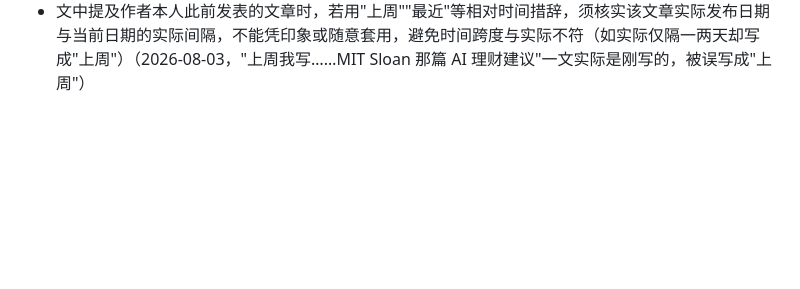
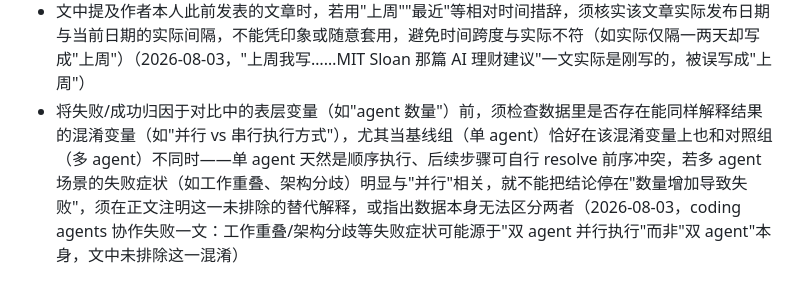
Before and after one commit to mengyahuUSTC-PU/mengyahuUSTC-PU.github.io, a Markdown page: automation/prompts/editorial-lessons.md, the part around the change. Rendered like a GitHub page; blank space fills up the shorter version.

Commit message:
Update editorial lessons from user feedback
Co-Authored-By: Claude Opus 4.8 <noreply@anthropic.com>

```diff
--- a/automation/prompts/editorial-lessons.md
+++ b/automation/prompts/editorial-lessons.md
@@ -63,6 +63,7 @@
 - 引用研究/论文支撑一个宽泛类别的论断（如"理财建议"）时，须细读原文确认其实际测试的具体 domain/scope（如是否只是长期退休规划的模拟，未涉及购房、信贷等其他理财场景），在正文明确该研究覆盖的具体范围，不能让论文测试的窄领域被文章标题/结论中的宽泛类别词掩盖、造成过度泛化（2026-08-02，AI 理财建议一文未核实论文模拟器具体测的是哪类理财决策）
 - 提出"某种普遍印象/叙事正在松动或改变"一类论断（如"开放权重约等于中国厂商"的印象在改变）时，须先核实该印象本身的历史起点和存续时长——是否真的长期成立、从何时开始、有无早期反例（如本例中 Meta 的 Llama 才是最早的主流开源大模型，"开源=中国厂商"至多是近一两年、尤其 DeepSeek 之后才形成的短期印象），不能凭近期观察默认其为长期共识；给不出历史依据时须删除该论断或改写为如实反映时间范围的说法，不能让读者以为这是一个由来已久、如今正被打破的叙事（2026-08-03，"开放权重约等于中国厂商"的说法被质疑起点和时长站不住脚）
 - 文中提及作者本人此前发表的文章时，若用"上周""最近"等相对时间措辞，须核实该文章实际发布日期与当前日期的实际间隔，不能凭印象或随意套用，避免时间跨度与实际不符（如实际仅隔一两天却写成"上周"）（2026-08-03，"上周我写……MIT Sloan 那篇 AI 理财建议"一文实际是刚写的，被误写成"上周"）
+- 将失败/成功归因于对比中的表层变量（如"agent 数量"）前，须检查数据里是否存在能同样解释结果的混淆变量（如"并行 vs 串行执行方式"），尤其当基线组（单 agent）恰好在该混淆变量上也和对照组（多 agent）不同时——单 agent 天然是顺序执行、后续步骤可自行 resolve 前序冲突，若多 agent 场景的失败症状（如工作重叠、架构分歧）明显与"并行"相关，就不能把结论停在"数量增加导致失败"，须在正文注明这一未排除的替代解释，或指出数据本身无法区分两者（2026-08-03，coding agents 协作失败一文：工作重叠/架构分歧等失败症状可能源于"双 agent 并行执行"而非"双 agent"本身，文中未排除这一混淆）
 
 ## 反 AI 腔硬规则（2026-07-28，用户反馈：有读者因「一看就是 AI 写的」而流失。来源：Wikipedia:Signs of AI writing、COLING 2025 词频研究、社区共识。以下规则适用于所有产出——文章、快讯、X/LinkedIn、newsletter）
 
```
